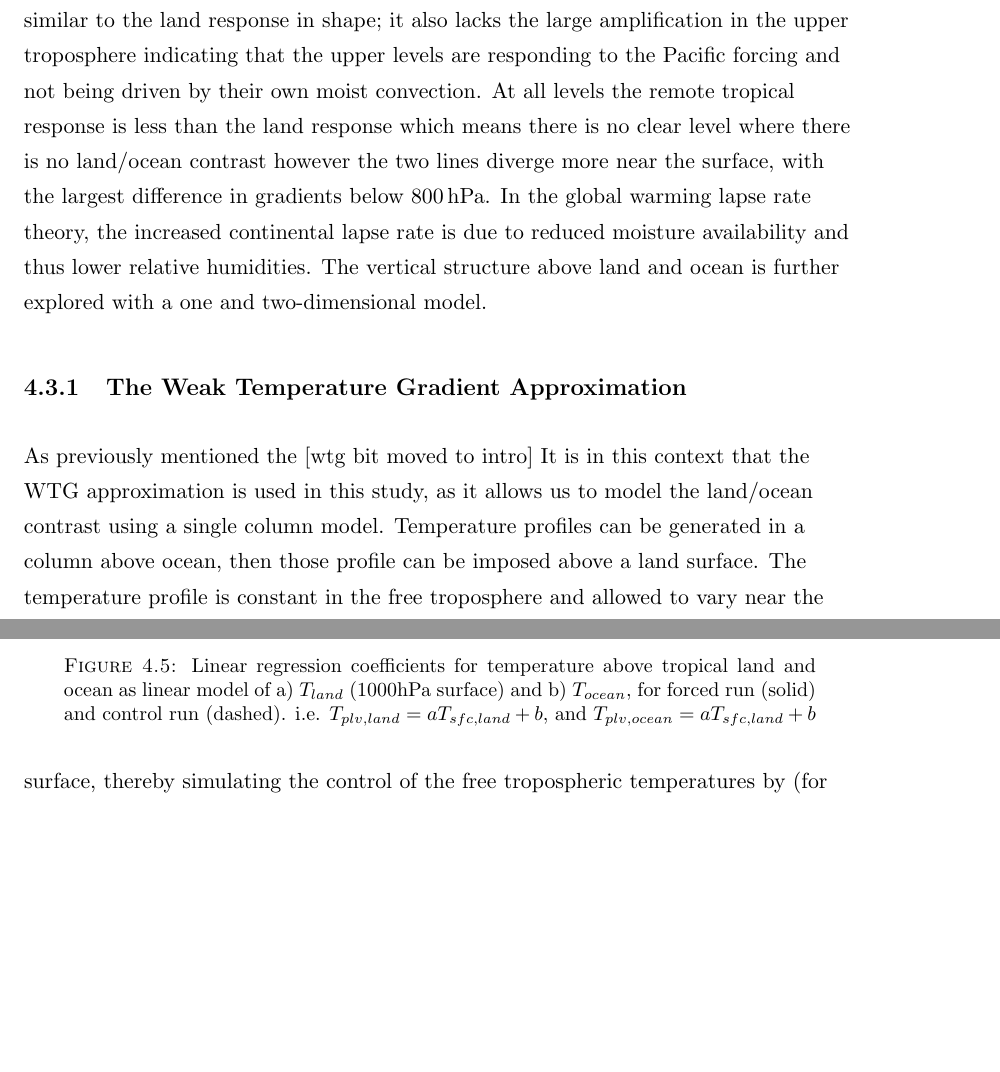
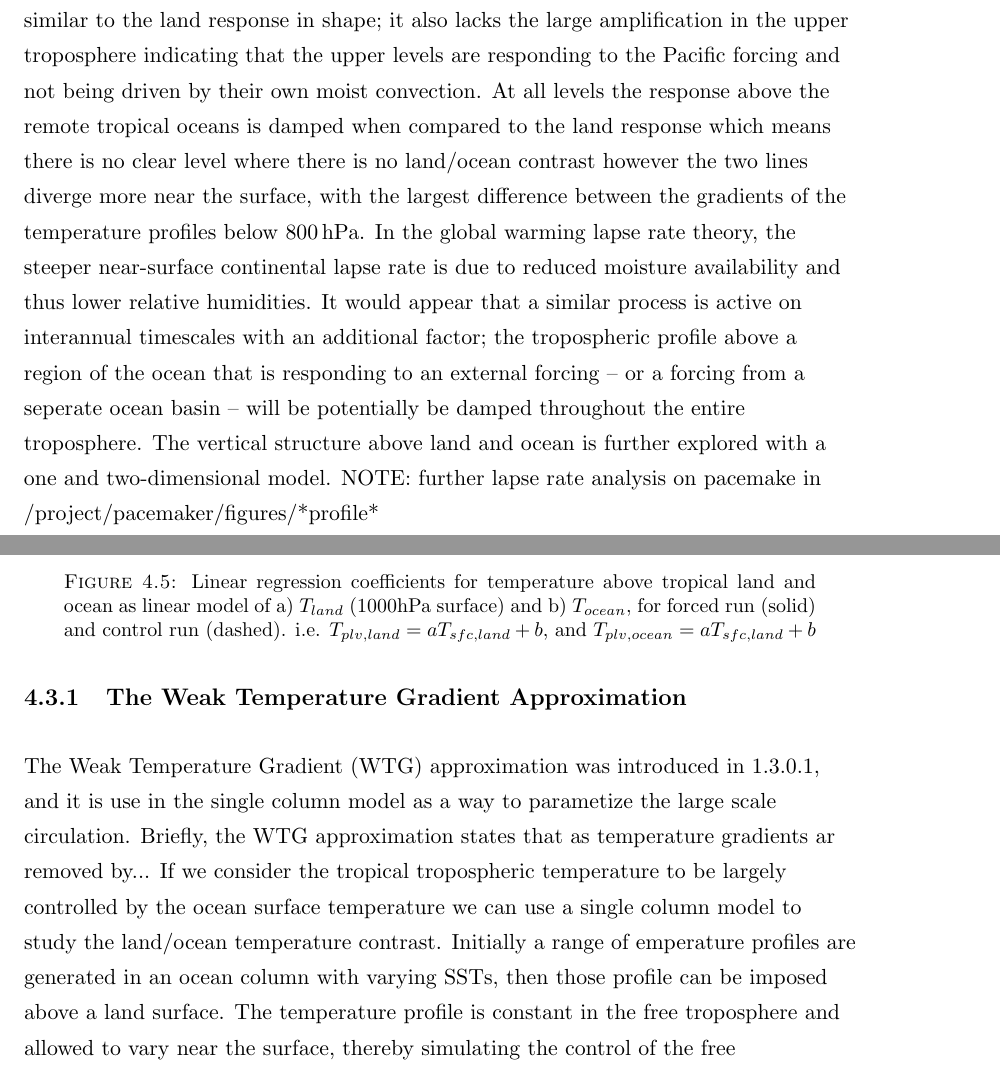
Before and after one commit to nltyrrell/thesiscopy, a LaTeX thesis (main.tex, which reads chapters/mechanisms.tex): two parts of pages 58 and 59 of 80, joined at a grey line, cut so that both start at the same text, the shorter picture padded with empty space. Compiled offline with pdfLaTeX.

```diff
--- a/chapters/mechanisms.tex
+++ b/chapters/mechanisms.tex
@@ -320,14 +320,20 @@
 remote tropical response is similar to the land response in shape; it also lacks
 the large amplification in the upper troposphere indicating that the upper
 levels are responding to the Pacific forcing and not being driven by their own
-moist convection.  At all levels the remote tropical response is less than the
-land response which means there is no clear level where there is no land/ocean
-contrast however the two lines diverge more near the surface, with the largest
-difference in gradients below \SI{800}{\hecto\pascal}. In the global warming
-lapse rate theory, the increased continental lapse rate is due to reduced
-moisture availability and thus lower relative humidities. The vertical structure
+moist convection.  At all levels the response above the remote tropical oceans
+is damped when compared to the land response which means there is no clear level
+where there is no land/ocean contrast however the two lines diverge more near
+the surface, with the largest difference between the gradients of the
+temperature profiles below \SI{800}{\hecto\pascal}.  In the global warming lapse
+rate theory, the steeper near-surface continental lapse rate is due to reduced
+moisture availability and thus lower relative humidities. It would appear that a
+similar process is active on interannual timescales with an additional factor;
+the tropospheric profile above a region of the ocean that is responding to an
+external forcing -- or a forcing from a seperate ocean basin -- will be
+potentially be damped throughout the entire troposphere.  The vertical structure
 above land and ocean is further explored with a one and two-dimensional model.
-
+NOTE: further lapse rate analysis on pacemake in
+~/project/pacemaker/figures/*profile*
 
 \begin{figure}[ht]
 		\includegraphics[width=0.45\textwidth]{{linreg_land_profile}.eps}
@@ -341,10 +347,13 @@
 
 
 \subsection{The Weak Temperature Gradient Approximation}
-As previously mentioned the [wtg bit moved to intro] It is in this context that
-the WTG approximation is used in this study, as it allows us to model the
-land/ocean contrast using a single column model. Temperature profiles can be
-generated in a column above ocean, then those profile can be imposed above a
-land surface.  The temperature profile is constant in the free troposphere and
-allowed to vary near the surface, thereby simulating the control of the free
-tropospheric temperatures by (for example) Pacific ocean anomalies.
+The Weak Temperature Gradient (WTG) approximation was introduced in
+\ref{intro_wtg}, and it is use in the single column model as a way to parametize
+the large scale circulation. Briefly, the WTG approximation states that as
+temperature gradients ar removed by... If we consider the tropical tropospheric
+temperature to be largely controlled by the ocean surface temperature we can use
+a single column model to study the land/ocean temperature contrast.  Initially a
+range of emperature profiles are generated in an ocean column with varying SSTs,
+then those profile can be imposed above a land surface.  The temperature profile
+is constant in the free troposphere and allowed to vary near the surface,
+thereby simulating the control of the free tropospheric temperatures by (for
```
Also changed, not shown: chapters/introduction.tex (+1 -1 lines), figures/t_surf.all.pos.4ycomp.response.eps (deleted), figures/t_surf.all_sst.pos.4ycomp.response.eps (deleted), figures/t_surf.cld.pos.4ycomp.response.eps (deleted), figures/t_surf.cld.pos.4ycomp.response.thesis.eps (added), figures/t_surf.smc.pos.4ycomp.response.eps (deleted), figures/t_surf.smc.pos.4ycomp.response.thesis.eps (added), figures/t_surf.sst_anom.pos.4ycomp.response.eps (deleted), chapters/mechanisms.tex (21 more changed lines), 11 other files.
